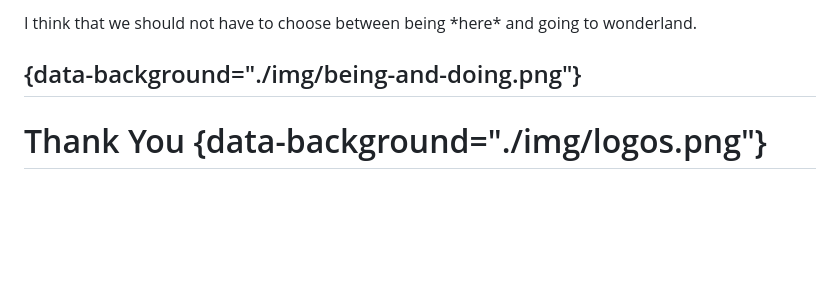
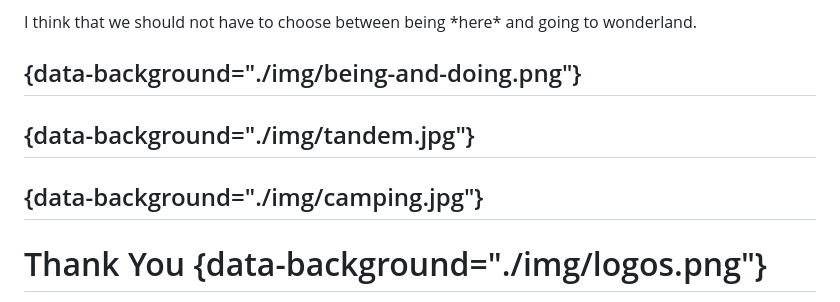
Before and after one commit to RenaudGervais/phd-defense, a Markdown page: phd-defense.md, the part around the change. Rendered like a GitHub page; blank space fills up the shorter version.

Commit message:
Slides about camping and tandem

```diff
--- a/phd-defense.md
+++ b/phd-defense.md
@@ -722,6 +722,13 @@ I think that we should not have to choose between being *here* and going to wond
 ## <!-- Being / Doing --> {data-background="./img/being-and-doing.png"}
 
 
+
+## {data-background="./img/tandem.jpg"}
+
+
+## {data-background="./img/camping.jpg"}
+
+
 # Thank You {data-background="./img/logos.png"}
 renaudgervais.github.io
 
```
Also changed, not shown: img/camping.jpg (added), img/tandem.jpg (added), 1 other file.
